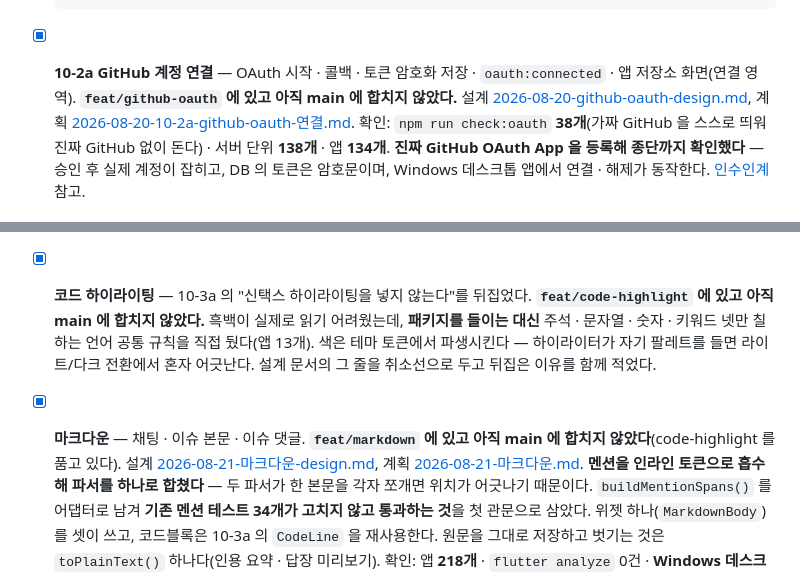
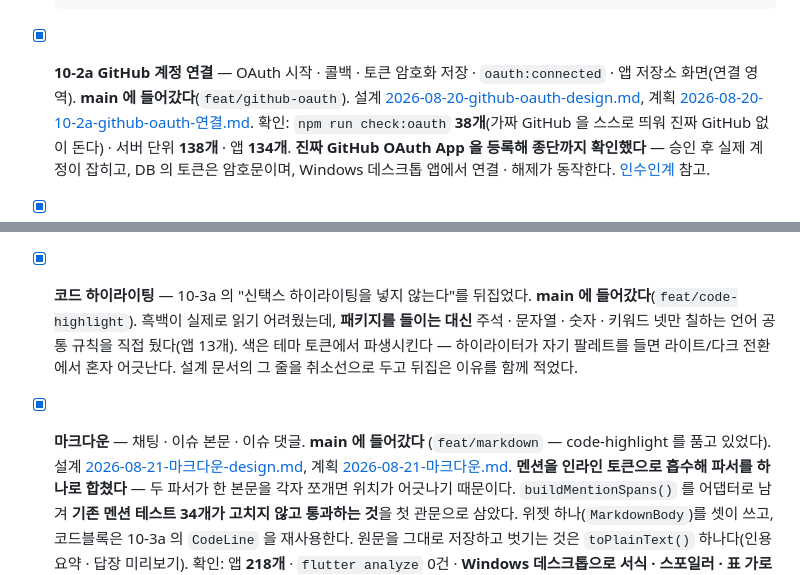
Before and after one commit to dbsrjs/Nexus, a Markdown page: docs/전환-계획.md, 2 parts joined by grey strips. GitHub-like rendering.

```diff
--- a/docs/전환-계획.md
+++ b/docs/전환-계획.md
@@ -442,8 +442,8 @@ nexus/
       만든다) · 서버 115개. **실제 GitHub 저장소에 웹훅을 붙여 진짜 push
       이벤트까지 확인했다** — 가정한 헤더 · 서명 · ping 처리가 모두 맞았다.
 - [x] **10-2a GitHub 계정 연결** — OAuth 시작 · 콜백 · 토큰 암호화 저장 ·
-      `oauth:connected` · 앱 저장소 화면(연결 영역). **`feat/github-oauth` 에 있고
-      아직 main 에 합치지 않았다.**
+      `oauth:connected` · 앱 저장소 화면(연결 영역).
+      **main 에 들어갔다**(`feat/github-oauth`).
       설계 [2026-08-20-github-oauth-design.md](superpowers/specs/2026-08-20-github-oauth-design.md),
       계획 [2026-08-20-10-2a-github-oauth-연결.md](superpowers/plans/2026-08-20-10-2a-github-oauth-연결.md).
       확인: `npm run check:oauth` **38개**(가짜 GitHub 을 스스로 띄워 진짜 GitHub 없이 돈다) ·
@@ -476,14 +476,14 @@ nexus/
       메시지에 `repoEventId` 를 실어 파고들 수 있는지를 알린다(캐시
       `schemaVersion` 16). Windows 데스크톱으로 여섯 갈래를 모두 확인했다.
 - [x] **코드 하이라이팅** — 10-3a 의 "신택스 하이라이팅을 넣지 않는다"를 뒤집었다.
-      **`feat/code-highlight` 에 있고 아직 main 에 합치지 않았다.**
+      **main 에 들어갔다**(`feat/code-highlight`).
       흑백이 실제로 읽기 어려웠는데, **패키지를 들이는 대신** 주석 · 문자열 ·
       숫자 · 키워드 넷만 칠하는 언어 공통 규칙을 직접 뒀다(앱 13개).
       색은 테마 토큰에서 파생시킨다 — 하이라이터가 자기 팔레트를 들면
       라이트/다크 전환에서 혼자 어긋난다. 설계 문서의 그 줄을 취소선으로 두고
       뒤집은 이유를 함께 적었다.
-- [x] **마크다운** — 채팅 · 이슈 본문 · 이슈 댓글. **`feat/markdown` 에 있고
-      아직 main 에 합치지 않았다**(code-highlight 를 품고 있다).
+- [x] **마크다운** — 채팅 · 이슈 본문 · 이슈 댓글. **main 에 들어갔다**
+      (`feat/markdown` — code-highlight 를 품고 있었다).
       설계 [2026-08-21-마크다운-design.md](superpowers/specs/2026-08-21-마크다운-design.md),
       계획 [2026-08-21-마크다운.md](superpowers/plans/2026-08-21-마크다운.md).
       **멘션을 인라인 토큰으로 흡수해 파서를 하나로 합쳤다** — 두 파서가 한
```
Also changed, not shown: CLAUDE.md (+8 -8 lines), docs/10-2a-인수인계.md (+6 -3 lines).
